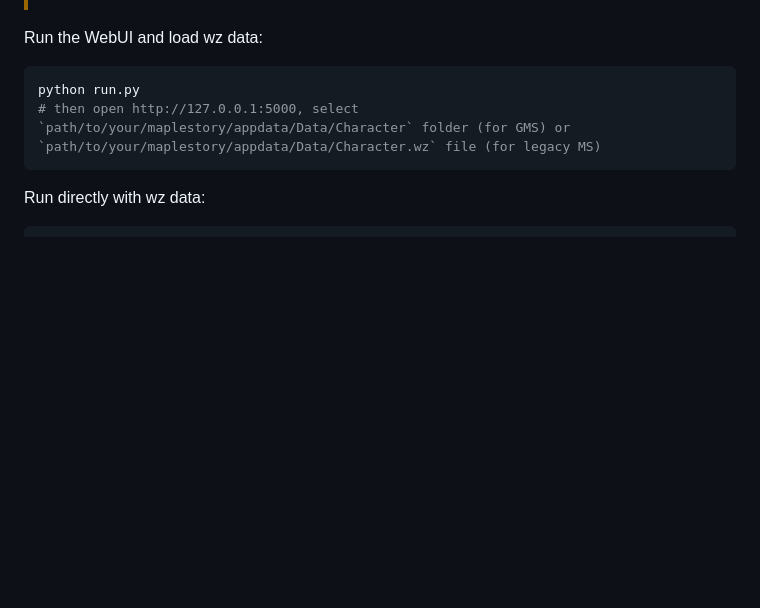
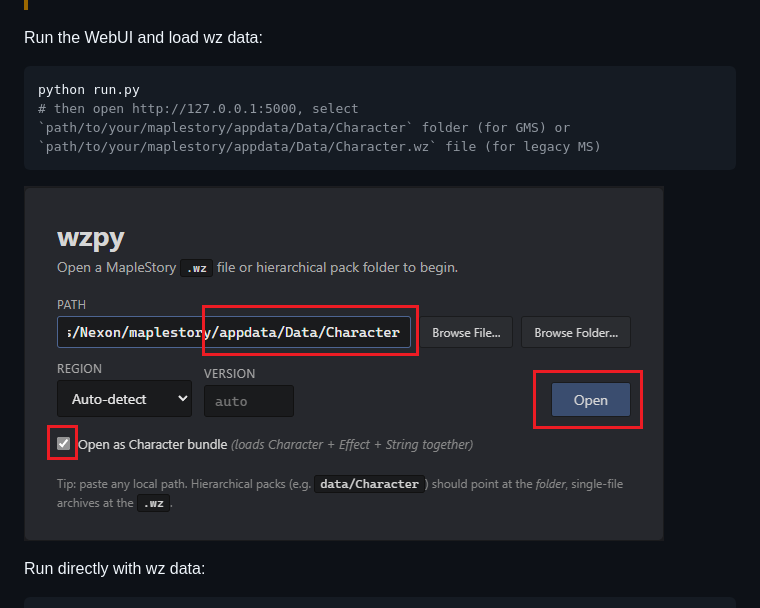
Before and after one commit to Leonana69/wz-python, a Markdown page: README.md, the part around the change. Drawn GitHub-style; pictures changed too: docs/web_load.png (added); blank space fills up the shorter version.

Commit message:
docs: add WebUI file-picker screenshot to the run instructions
The README walks the reader through three WebUI surfaces (file picker,
tree browser, character builder) but only the latter two had inline
screenshots. Drop in the matching shot for the file picker so the
"open path/to/.../Character" line has the visual context the rest of
the README provides.

Co-Authored-By: Claude Opus 4.7 (1M context) <noreply@anthropic.com>

````diff
--- a/README.md
+++ b/README.md
@@ -37,6 +37,7 @@ Run the WebUI and load wz data:
 python run.py
 # then open http://127.0.0.1:5000, select `path/to/your/maplestory/appdata/Data/Character` folder (for GMS) or `path/to/your/maplestory/appdata/Data/Character.wz` file (for legacy MS)
 ```
+![WebUI Load File](docs/web_load.png)
 
 
 Run directly with wz data:
````
